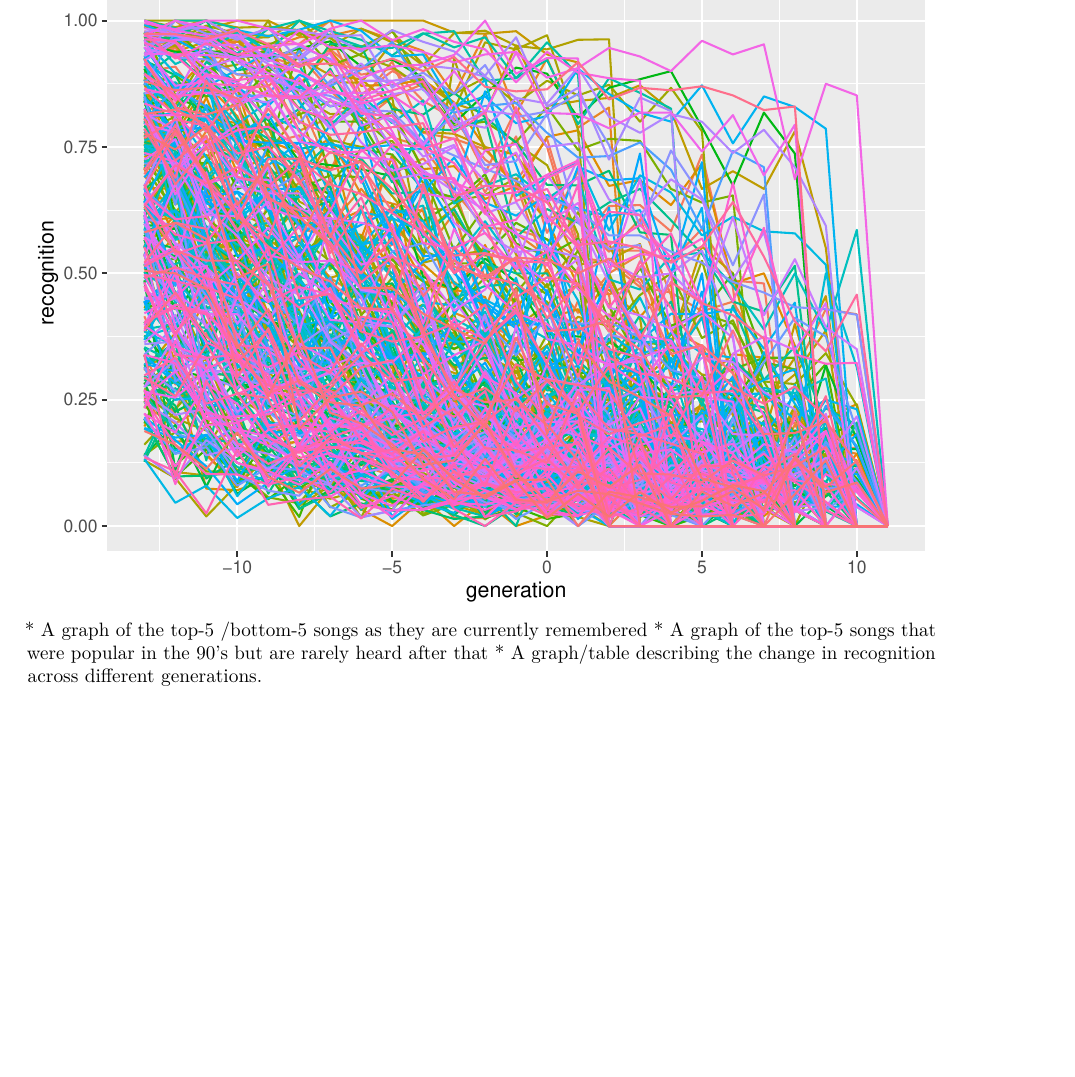
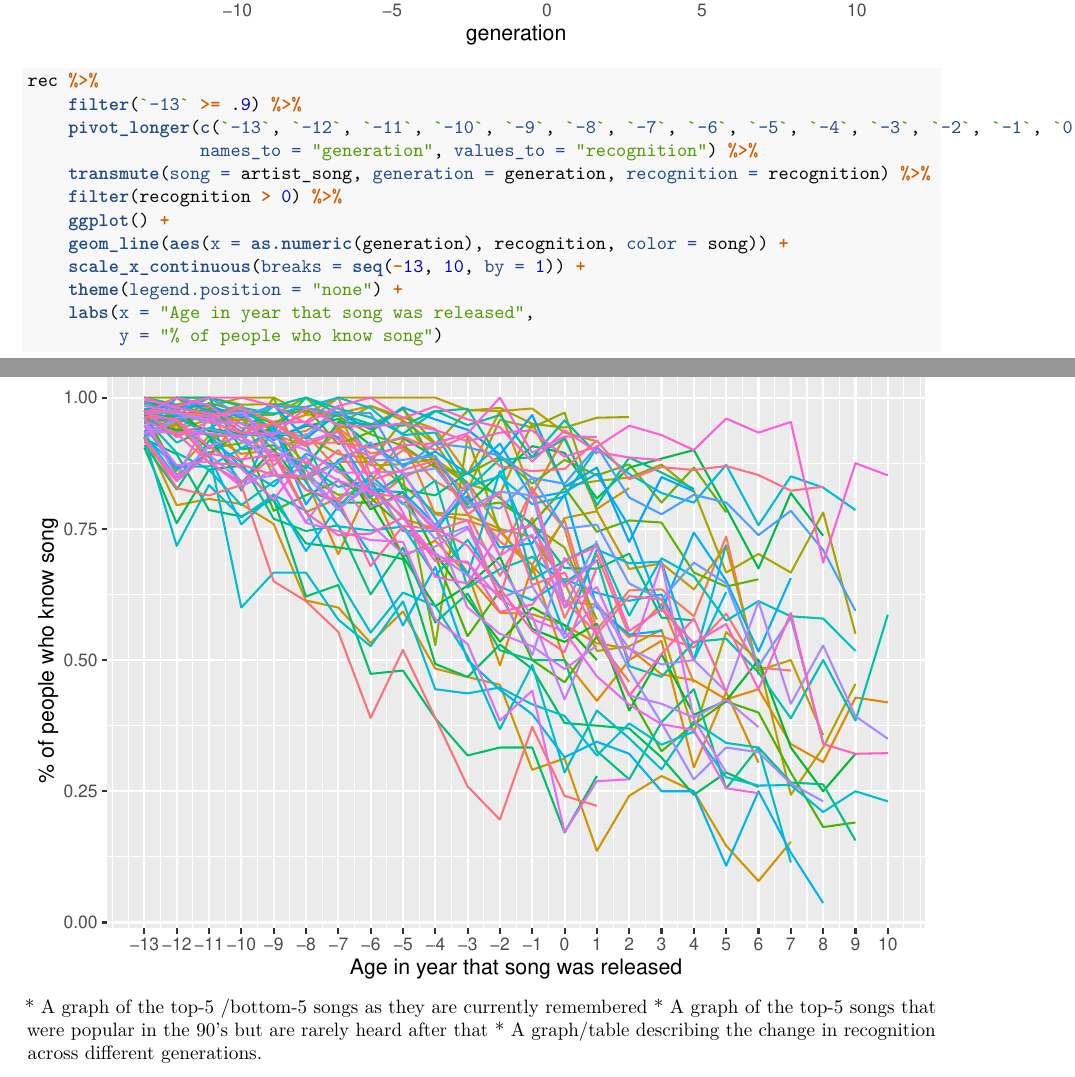
Before and after one commit to maxnz/data-science-first-project, an R Markdown document (first_project.Rmd): part of page 2 of 2 before the commit and two parts of pages 2 and 3 of 3 after it, the two joined at a grey line, cut at the place of the change, the shorter picture padded with empty space. Rendered offline with R 4.5, knitr and Pandoc, then LaTeX, with nearby package versions.

Commit message:
Adjusts popular average plot

````diff
--- a/first_project.Rmd
+++ b/first_project.Rmd
@@ -42,6 +43,19 @@ Use well-written paragraphs and professional-looking tables and/or graphs to rep
 ggplot(recognition.data) +
     geom_line(aes(generation, recognition, color = artist_song)) +
     theme(legend.position = "none")
+
+rec %>%
+    filter(`-13` >= .9) %>%
+    pivot_longer(c(`-13`, `-12`, `-11`, `-10`, `-9`, `-8`, `-7`, `-6`, `-5`, `-4`, `-3`, `-2`, `-1`, `0`, `1`, `2`, `3`, `4`, `5`, `6`, `7`, `8`, `9`, `10`),
+                 names_to = "generation", values_to = "recognition") %>%
+    transmute(song = artist_song, generation = generation, recognition = recognition) %>%
+    filter(recognition > 0) %>%
+    ggplot() +
+    geom_line(aes(x = as.numeric(generation), recognition, color = song)) +
+    scale_x_continuous(breaks = seq(-13, 10, by = 1)) +
+    theme(legend.position = "none") +
+    labs(x = "Age in year that song was released",
+         y = "% of people who know song")
 ```
     * A graph of the top-5 /bottom-5 songs as they are currently remembered
     * A graph of the top-5 songs that were popular in the 90's but are rarely heard after that
````
Also changed, not shown: first_project.Rmd (1 more changed lines).
